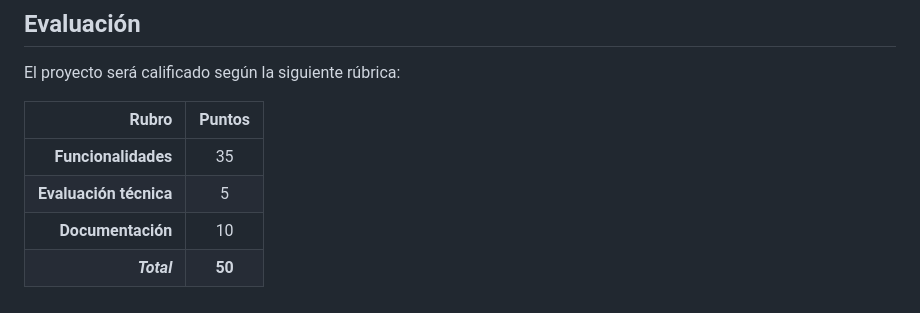
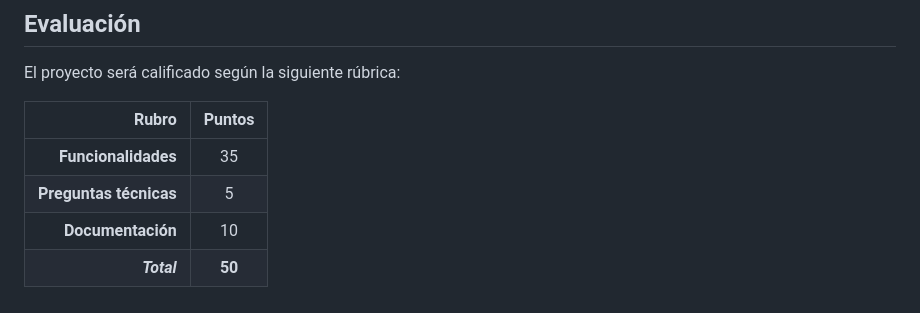
Before and after one commit to larmcr/2025-III-SC-701, a Markdown page: PF/README.md, the part around the change. Rendered like a GitHub page.

Commit message:
Rúbrica de Proyecto Final

```diff
--- a/PF/README.md
+++ b/PF/README.md
@@ -228,6 +228,6 @@ El proyecto será calificado según la siguiente rúbrica:
 |                  Rubro | Puntos |
 | ---------------------: | :----: |
 |    **Funcionalidades** |   35   |
-| **Evaluación técnica** |   5    |
+| **Preguntas técnicas** |   5    |
 |      **Documentación** |   10   |
 |            **_Total_** | **50** |
```
